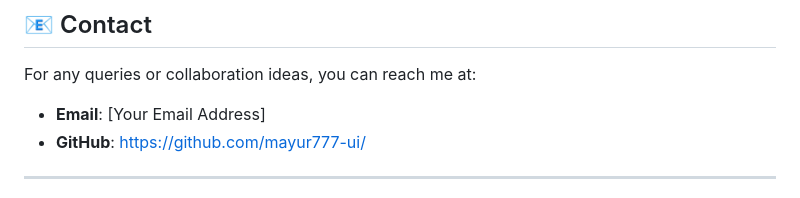
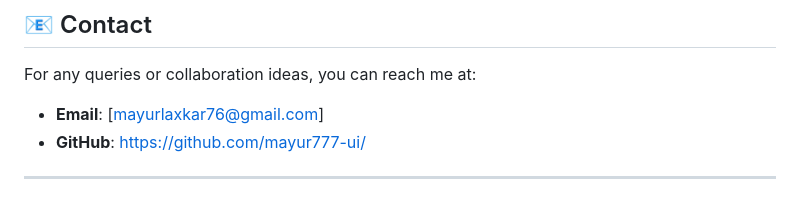
Before and after one commit to mayur777-ui/Winter-of-Code, a Markdown page: README.md, the part around the change. GitHub-like rendering.

Commit message:
Update README.md
done

```diff
--- a/README.md
+++ b/README.md
@@ -117,7 +117,7 @@ Feel free to explore the repository and provide feedback or suggestions. If you'
 
 For any queries or collaboration ideas, you can reach me at:
 
-- **Email**: [Your Email Address]
+- **Email**: [mayurlaxkar76@gmail.com]
 - **GitHub**: [https://github.com/mayur777-ui/](https://github.com/mayur777-ui/)
 
 ---
```
